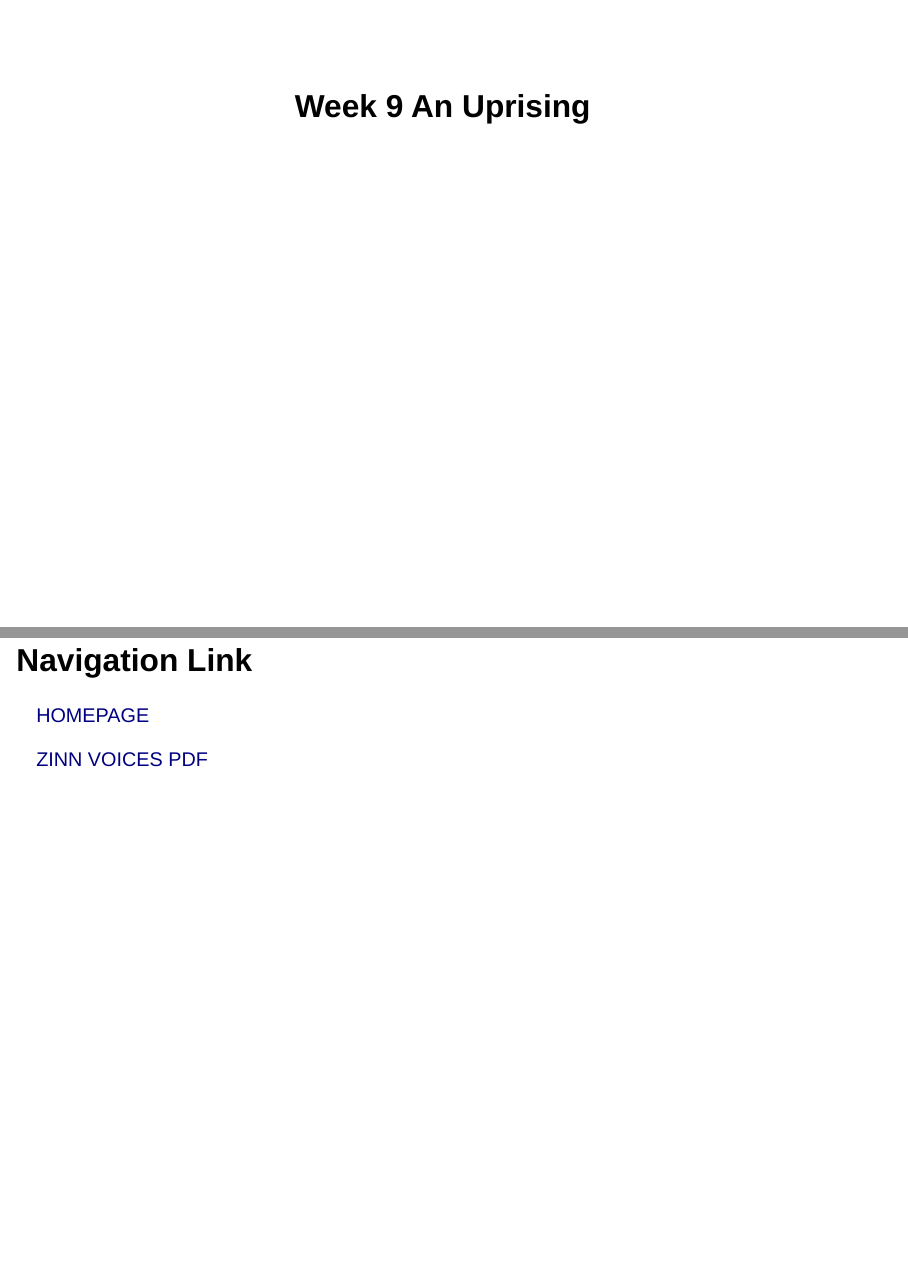
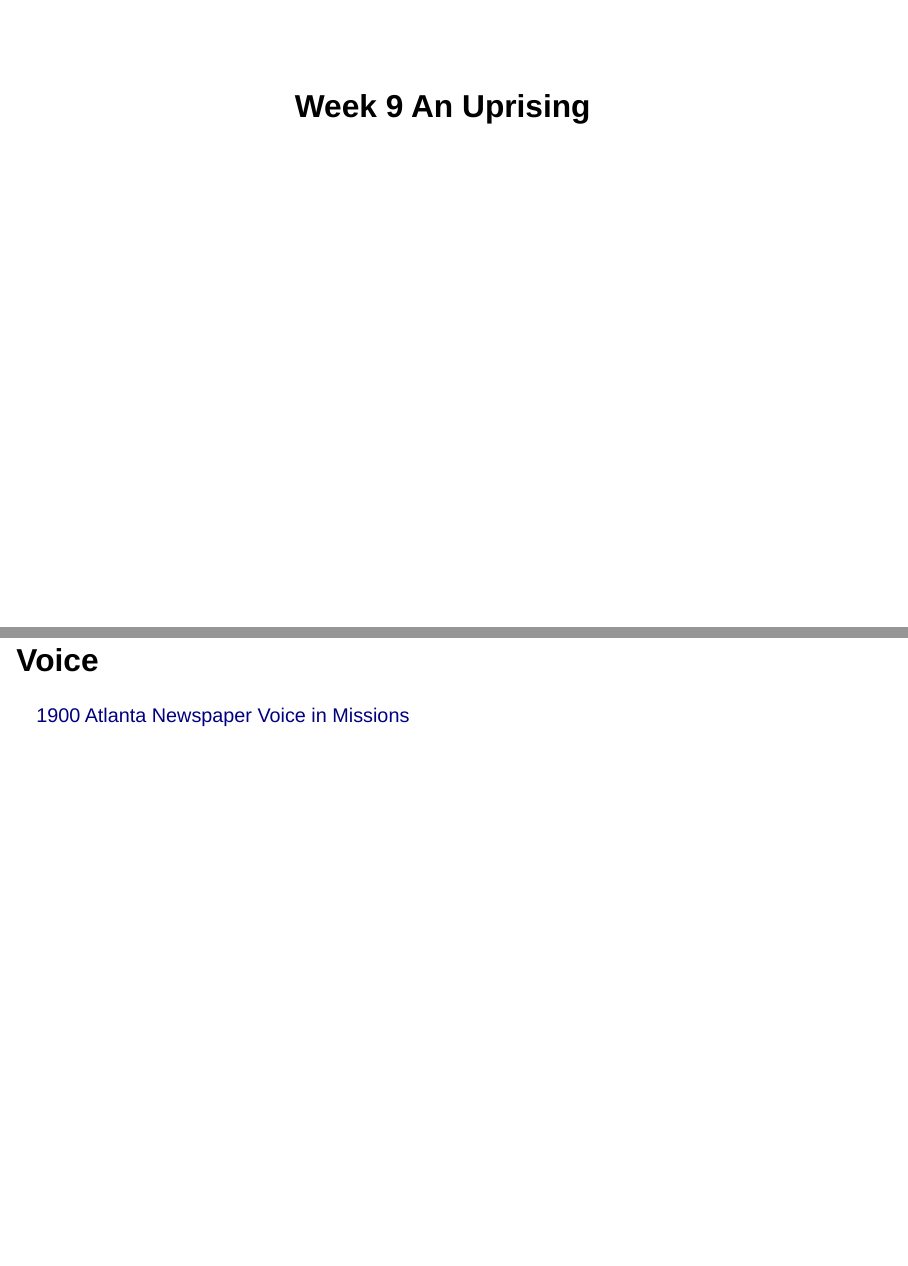
Before and after one commit to miller-c-r/empire_slides, a Quarto document (posts/Week 9 The Slideshow/index.qmd): pages 1 and 2 of 6 before the commit and pages 1 and 2 of 7 after it, joined at a grey line. Rendered offline with R 4.5, knitr and Pandoc in place of Quarto, with nearby package versions; drawn as Slidy slides in place of the format the file asks for.

Commit message:
AME Church

```diff
--- a/posts/Week 9 The Slideshow/index.qmd
+++ b/posts/Week 9 The Slideshow/index.qmd
@@ -10,7 +10,14 @@ execute:
   echo: false
 ---
 
+
+## Voice
+
+[1900 Atlanta Newspaper Voice in Missions](https://www.loc.gov/item/sn83016234/1900-02-01/ed-1/)
+
 ## Navigation Link
+
+
 
 [HOMEPAGE](https://miller-c-r.github.io/empire_slides/)
 
```
Also changed, not shown: .quarto/idx/posts/Week 9 The Slideshow/index.qmd.json, docs/search.json, 4 other files.
